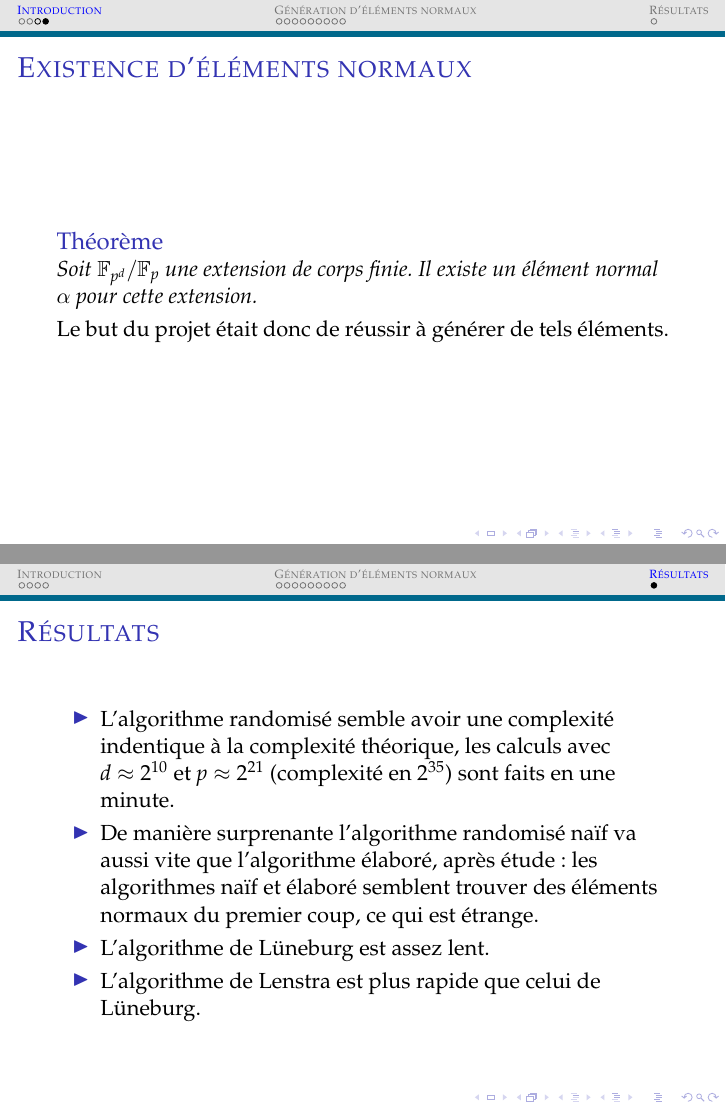
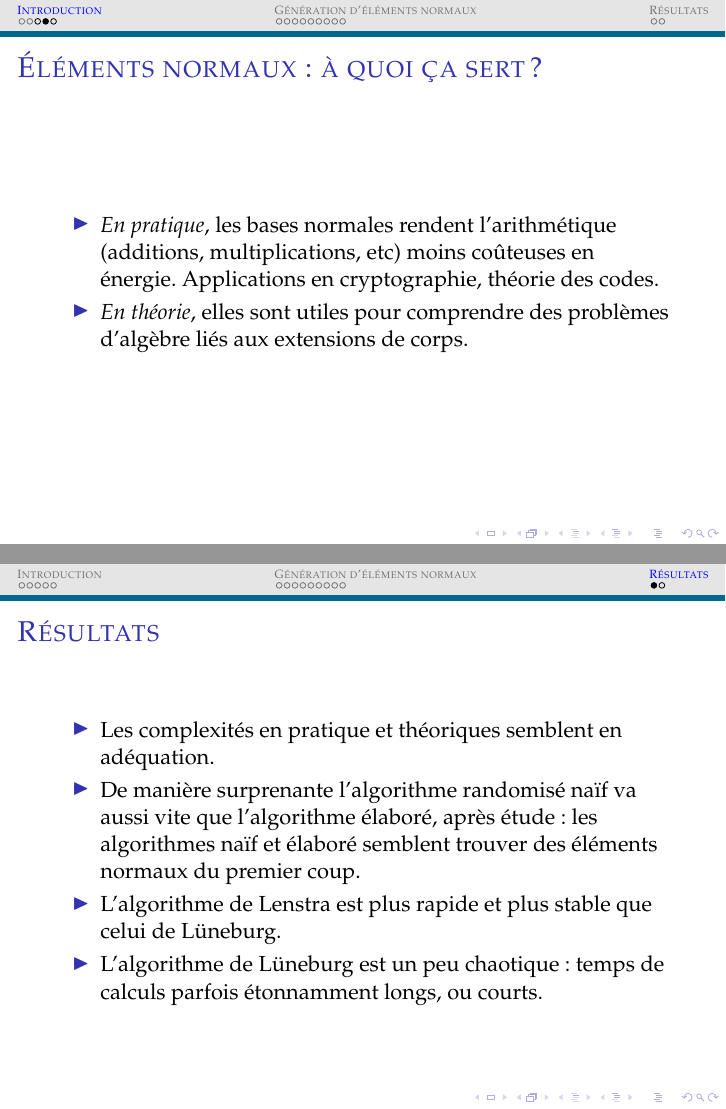
Before and after one commit to erou/normalBases, LaTeX slides (report/beamer.tex): pages 6 and 34 of 34 before the commit and pages 6 and 35 of 36 after it, joined at a grey line. Compiled offline with pdfLaTeX.

Commit message:
updated url

```diff
--- a/report/beamer.tex
+++ b/report/beamer.tex
@@ -16,7 +16,7 @@
 \usepackage{amsmath,amssymb,amsthm,amsopn}
 \usepackage{mathrsfs}
 \usepackage{graphicx}
-%\usepackage{tikz}
+\usepackage{tikz}
 %\usepackage{array}
 %\usepackage[top=1cm,bottom=1cm]{geometry}
 %\usepackage{listings}
@@ -168,6 +168,15 @@
   Ce type de base est appelé \emph{base normale}.
 \end{frame}
 
+\begin{frame}{Éléments normaux : à quoi ça sert ?}
+  \begin{itemize}
+    \item \emph{En pratique}, les bases normales rendent l'arithmétique (additions,
+      multiplications, etc) moins coûteuses en énergie. Applications en
+      cryptographie, théorie des codes.
+    \item \emph{En théorie}, elles sont utiles pour comprendre des problèmes
+      d'algèbre liés aux extensions de corps.
+  \end{itemize}
+\end{frame}
 \begin{frame}{Existence d'éléments normaux}
   \begin{thm}
     Soit $\mathbb{F}_{p^d}/\mathbb{F}_p$ une extension de corps finie. Il existe
@@ -313,15 +322,25 @@
 \section{\scshape Résultats}
 \begin{frame}{Résultats}
   \begin{itemize}
-    \item L'algorithme randomisé semble avoir une complexité indentique à la
-      complexité théorique, les calculs avec $d\approx2^{10}$ et $p\approx
-      2^{21}$ (complexité en $2^{35}$) sont faits en une minute.
+    \item Les complexités en pratique et théoriques semblent en adéquation.
     \item De manière surprenante l'algorithme randomisé naïf va aussi vite que
       l'algorithme élaboré, après étude : les algorithmes naïf et élaboré semblent trouver des
-      éléments normaux du premier coup, ce qui est étrange.
-    \item L'algorithme de Lüneburg est assez lent.
-    \item L'algorithme de Lenstra est plus rapide que celui de Lüneburg.
+      éléments normaux du premier coup.
+    \item L'algorithme de Lenstra est plus rapide et plus stable que celui de Lüneburg.
+    \item L'algorithme de Lüneburg est un peu chaotique : temps de calculs
+      parfois étonnamment longs, ou courts.
   \end{itemize}
 \end{frame}
 
+{ % all template changes are local to this group.
+    \setbeamertemplate{navigation symbols}{}
+    \begin{frame}[plain]
+        \begin{tikzpicture}[remember picture,overlay]
+            \node[at=(current page.center)] {
+                \includegraphics[height=\paperwidth]{theEnd.jpg}
+            };
+        \end{tikzpicture}
+     \end{frame}
+}
+
 \end{document}
```
Also changed, not shown: report/report.tex (+2 -2 lines), report/beamer.tex (2 more changed lines), 2 other files.
